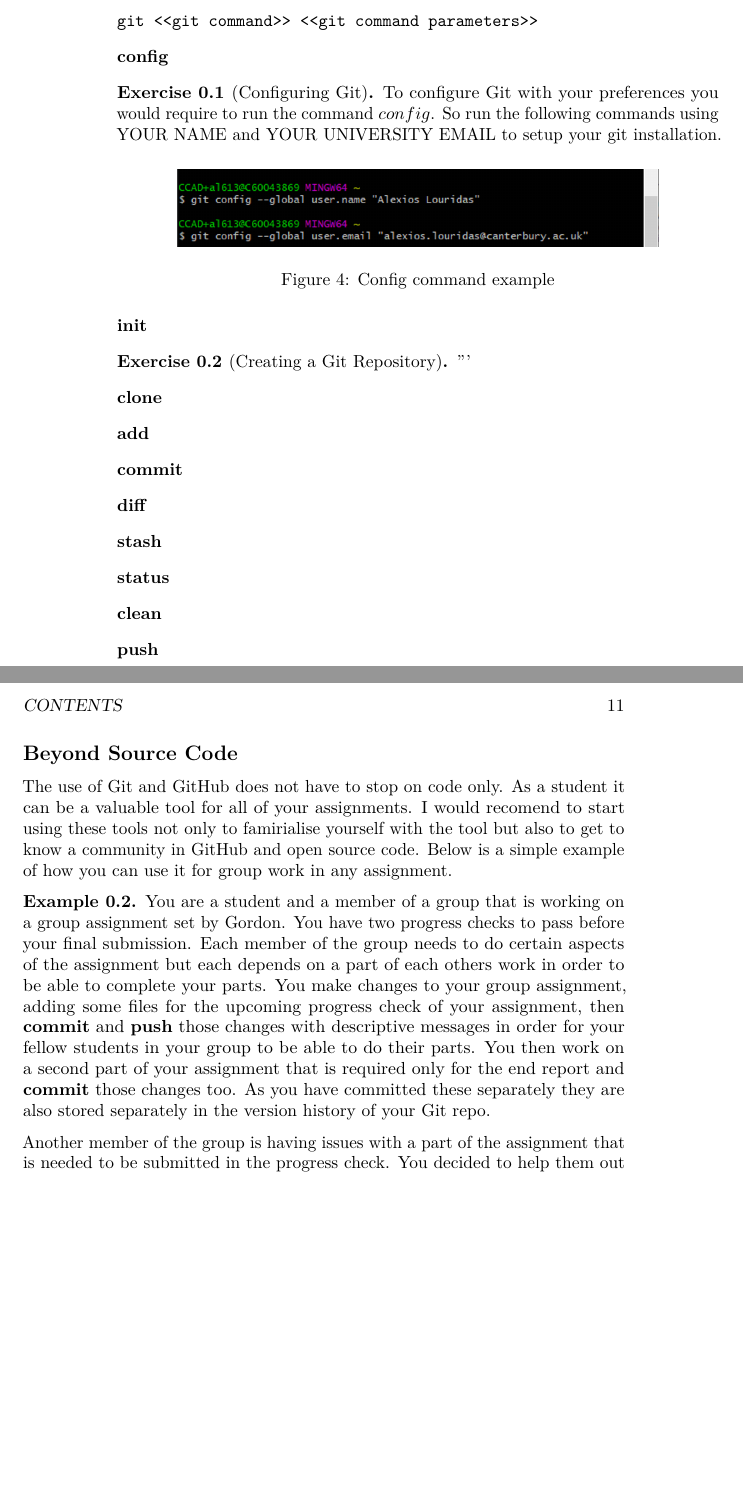
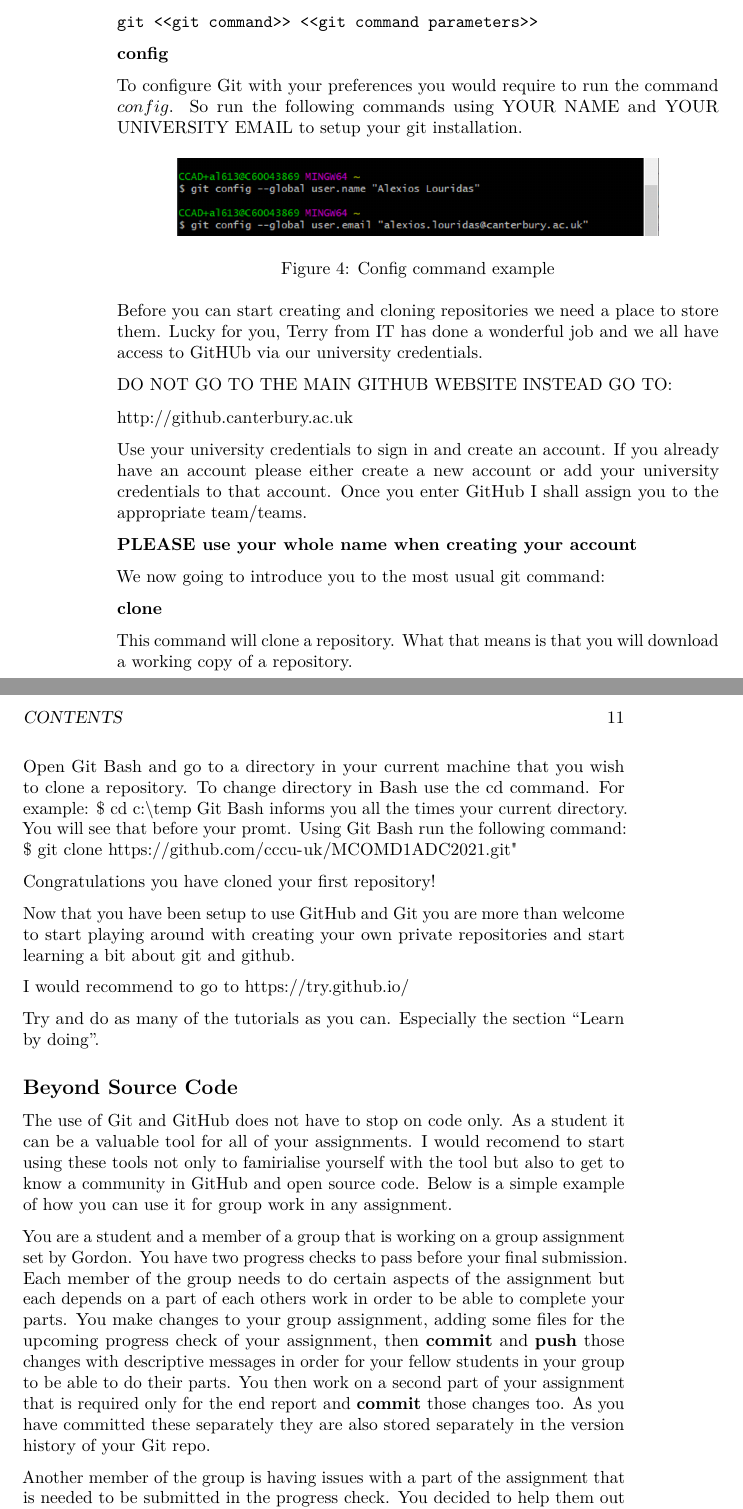
Before and after one commit to lourman/MCOMD1ADC, a LaTeX thesis (docs/ADCBook.tex): two parts of pages 10 and 11 of 29, joined at a grey line, cut so that both start at the same text, the shorter picture padded with empty space. Compiled offline with pdfLaTeX.

Commit message:
Updated git and github page.

```diff
--- a/docs/ADCBook.tex
+++ b/docs/ADCBook.tex
@@ -289,9 +274,7 @@ git <<git command>> <<git command parameters>>
 
 \textbf{config}
 
-\begin{exercise}[Configuring Git]
-\protect\hypertarget{exr:unnamed-chunk-7}{}{\label{exr:unnamed-chunk-7} \iffalse (Configuring Git) \fi{} }To configure Git with your preferences you would require to run the command \(config\). So run the following commands using YOUR NAME and YOUR UNIVERSITY EMAIL to setup your git installation.
-\end{exercise}
+To configure Git with your preferences you would require to run the command \(config\). So run the following commands using YOUR NAME and YOUR UNIVERSITY EMAIL to setup your git installation.
 
 \begin{figure}
 
@@ -299,29 +282,41 @@ git <<git command>> <<git command parameters>>
 
 }
 
-\caption{Config command example}\label{fig:unnamed-chunk-8}
+\caption{Config command example}\label{fig:unnamed-chunk-6}
 \end{figure}
 
-\textbf{init}
-\begin{exercise}[Creating a Git Repository]
-\protect\hypertarget{exr:unnamed-chunk-9}{}{\label{exr:unnamed-chunk-9} \iffalse (Creating a Git Repository) \fi{} }
-'''
+Before you can start creating and cloning repositories we need a place to store them. Lucky for you, Terry from IT has done a wonderful job and we all have access to GitHUb via our university credentials.
+
+DO NOT GO TO THE MAIN GITHUB WEBSITE INSTEAD GO TO:
+
+\url{http://github.canterbury.ac.uk}
+
+Use your university credentials to sign in and create an account. If you already have an account please either create a new account or add your university credentials to that account. Once you enter GitHub I shall assign you to the appropriate team/teams.
+
+\textbf{PLEASE use your whole name when creating your account}
+
+We now going to introduce you to the most usual git command:
 
 \textbf{clone}
 
-\textbf{add}
+This command will clone a repository. What that means is that you will download a working copy of a repository.
 
-\textbf{commit}
+Open Git Bash and go to a directory in your current machine that you wish to clone a repository.
+To change directory in Bash use the cd command.
+For example:
+\$ cd c:\textbackslash temp
+Git Bash informs you all the times your current directory. You will see that before your promt.
+Using Git Bash run the following command:
+\$ git clone \url{https://github.com/cccu-uk/MCOMD1ADC2021.git}"
 
-\textbf{diff}
+Congratulations you have cloned your first repository!
 
-\textbf{stash}
+Now that you have been setup to use GitHub and Git you are more than welcome to start playing around with creating your own private repositories and start learning a bit about git and github.
 
-\textbf{status}
+I would recommend to go to
+\url{https://try.github.io/}
 
-\textbf{clean}
-
-\textbf{push}
+Try and do as many of the tutorials as you can. Especially the section ``Learn by doing''.
 
 \hypertarget{beyond-source-code}{%
 \subsection*{Beyond Source Code}\label{beyond-source-code}}
@@ -329,9 +324,8 @@ git <<git command>> <<git command parameters>>
 
 The use of Git and GitHub does not have to stop on code only. As a student it can be a valuable tool for all of your assignments. I would recomend to start using these tools not only to famirialise yourself with the tool but also to get to know a community in GitHub and open source code.
 Below is a simple example of how you can use it for group work in any assignment.
-\end{exercise}
-\begin{example}
-\protect\hypertarget{exm:unnamed-chunk-10}{}{\label{exm:unnamed-chunk-10} }You are a student and a member of a group that is working on a group assignment set by Gordon. You have two progress checks to pass before your final submission.
+
+You are a student and a member of a group that is working on a group assignment set by Gordon. You have two progress checks to pass before your final submission.
 Each member of the group needs to do certain aspects of the assignment but each depends on a part of each others work in order to be able to complete your parts.
 You make changes to your group assignment, adding some files for the upcoming progress check of your assignment, then \textbf{commit} and \textbf{push} those changes with descriptive messages in order for your fellow students in your group to be able to do their parts. You then work on a second part of your assignment that is required only for the end report and \textbf{commit} those changes too. As you have committed these separately they are also stored separately in the version history of your Git repo.
 
```
Also changed, not shown: docs/reference-keys.txt (+3 -7 lines), docs/ADCBook.pdf, docs/ADCBook.tex (28 more changed lines), 13 other files.
